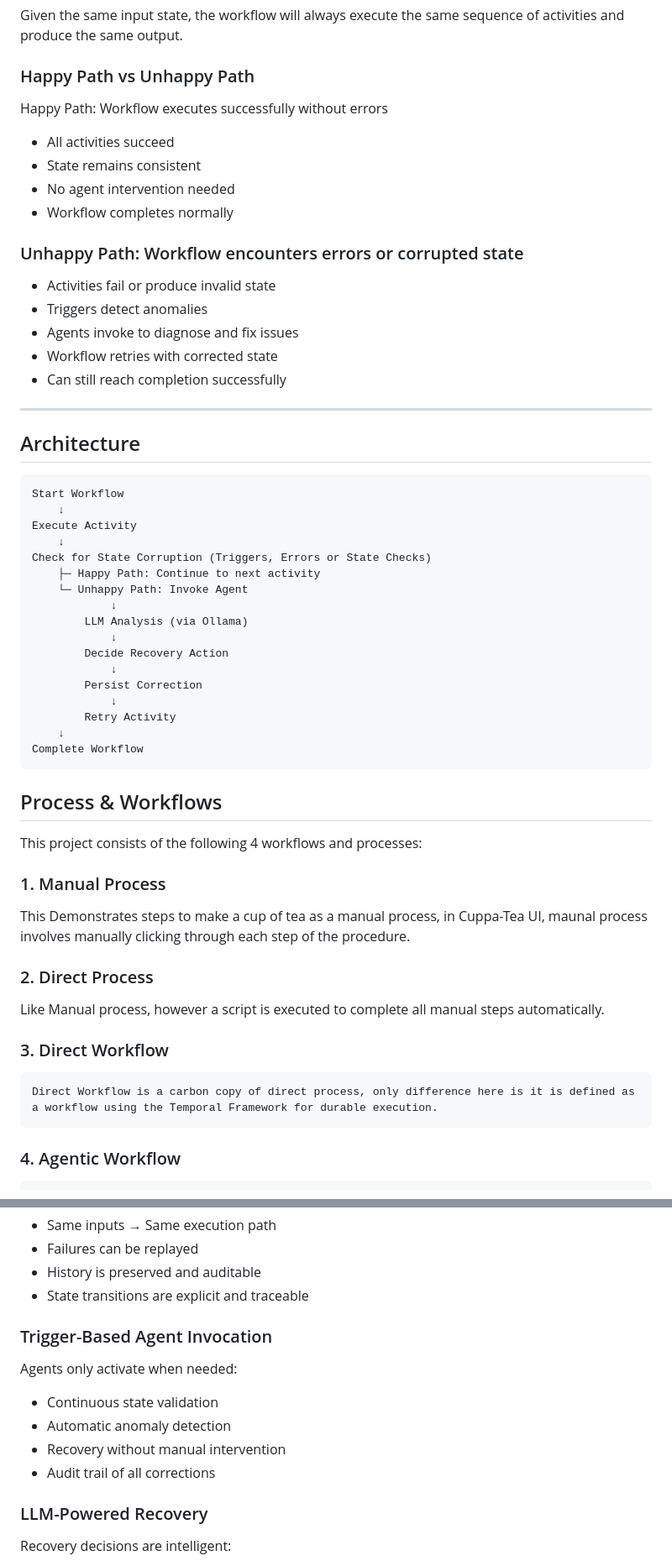
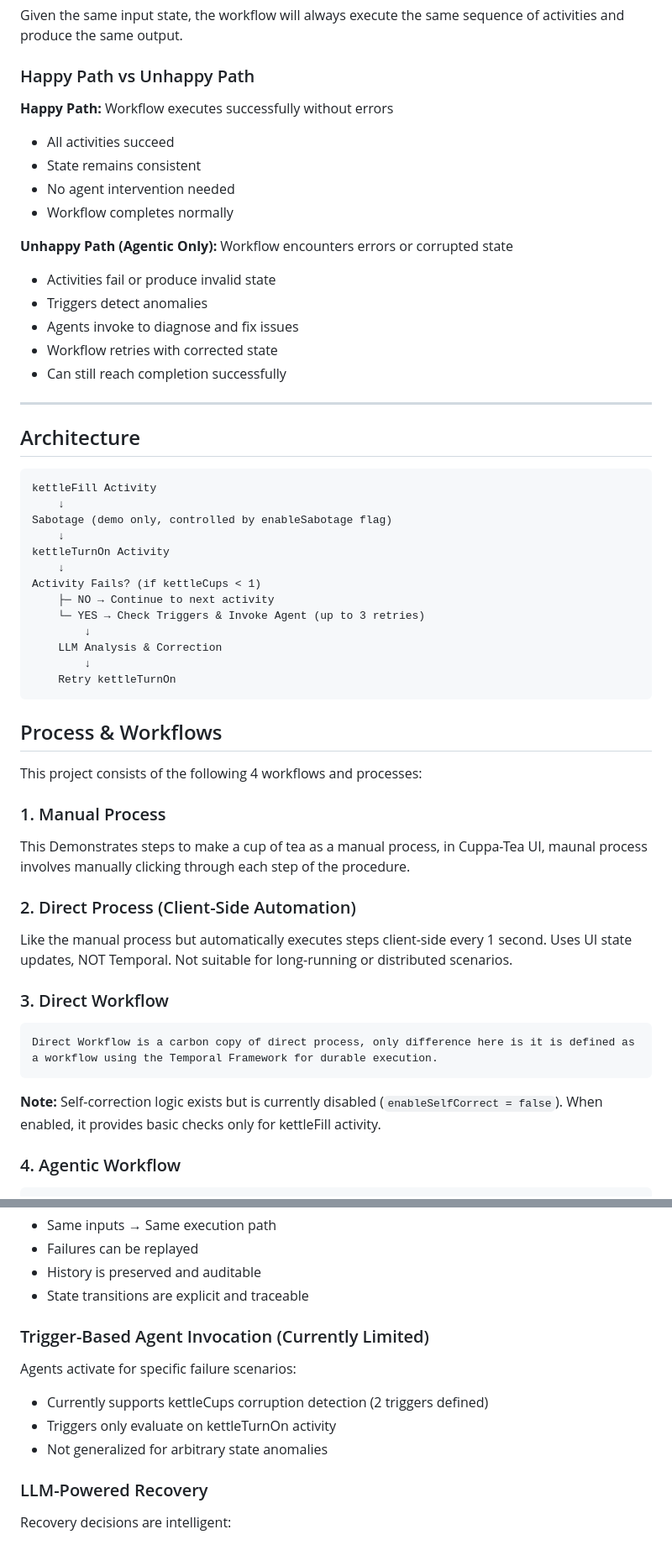
Before and after one commit to 76Trystan/resilient-agent-workflow, a Markdown page: README.md, 2 parts joined by grey strips. Shown at 84% size. Drawn GitHub-style.

````diff
--- a/README.md
+++ b/README.md
@@ -33,15 +40,14 @@ Input State → Activity 1 → Activity 2 → ... → Activity N → Final State
 Given the same input state, the workflow will always execute the same sequence of activities and produce the same output.
 
 ### Happy Path vs Unhappy Path
-Happy Path: Workflow executes successfully without errors
 
+**Happy Path:** Workflow executes successfully without errors
 - All activities succeed
 - State remains consistent
 - No agent intervention needed
 - Workflow completes normally
 
-### Unhappy Path: Workflow encounters errors or corrupted state
-
+**Unhappy Path (Agentic Only):** Workflow encounters errors or corrupted state
 - Activities fail or produce invalid state
 - Triggers detect anomalies
 - Agents invoke to diagnose and fix issues
@@ -53,23 +59,19 @@ Happy Path: Workflow executes successfully without errors
 ## Architecture
 
 ```
-Start Workflow
+kettleFill Activity
     ↓
-Execute Activity
+Sabotage (demo only, controlled by enableSabotage flag)
     ↓
-Check for State Corruption (Triggers, Errors or State Checks)
-    ├─ Happy Path: Continue to next activity
-    └─ Unhappy Path: Invoke Agent
-            ↓
-        LLM Analysis (via Ollama)
-            ↓
-        Decide Recovery Action
-            ↓
-        Persist Correction
-            ↓
-        Retry Activity
+kettleTurnOn Activity
     ↓
-Complete Workflow
+Activity Fails? (if kettleCups < 1)
+    ├─ NO → Continue to next activity
+    └─ YES → Check Triggers & Invoke Agent (up to 3 retries)
+        ↓
+    LLM Analysis & Correction
+        ↓
+    Retry kettleTurnOn
 ```
 
 ## Process & Workflows
@@ -79,11 +81,15 @@ This project consists of the following 4 workflows and processes:
 ### 1. Manual Process
    This Demonstrates steps to make a cup of tea as a manual process, in Cuppa-Tea UI, maunal process involves manually clicking through each step of the procedure.
 
-### 2. Direct Process
-   Like Manual process, however a script is executed to complete all manual steps automatically.
+### 2. Direct Process (Client-Side Automation)
+Like the manual process but automatically executes steps client-side every 1 second.
+Uses UI state updates, NOT Temporal. Not suitable for long-running or distributed scenarios.
 
 ### 3. Direct Workflow
     Direct Workflow is a carbon copy of direct process, only difference here is it is defined as a workflow using the Temporal Framework for durable execution.
+
+**Note:** Self-correction logic exists but is currently disabled (`enableSelfCorrect = false`).
+When enabled, it provides basic checks only for kettleFill activity.
 
 ### 4. Agentic Workflow
     The Agentic workflow is like direct workflow, a workflow run by the Temporal Framework, however when errors/triggeres are encountered during the workflow, an agent is invoked mid-workflow to fix any issues or changes, ultimately putting the workflow back on a happy path.
@@ -152,13 +158,11 @@ Every workflow execution is deterministic:
 - History is preserved and auditable
 - State transitions are explicit and traceable
 
-### Trigger-Based Agent Invocation
-Agents only activate when needed:
-
-- Continuous state validation
-- Automatic anomaly detection
-- Recovery without manual intervention
-- Audit trail of all corrections
+### Trigger-Based Agent Invocation (Currently Limited)
+Agents activate for specific failure scenarios:
+- Currently supports kettleCups corruption detection (2 triggers defined)
+- Triggers only evaluate on kettleTurnOn activity
+- Not generalized for arbitrary state anomalies
 
 ### LLM-Powered Recovery
 Recovery decisions are intelligent:
````
Also changed, not shown: other parts of README.md (+65 -3 lines).
